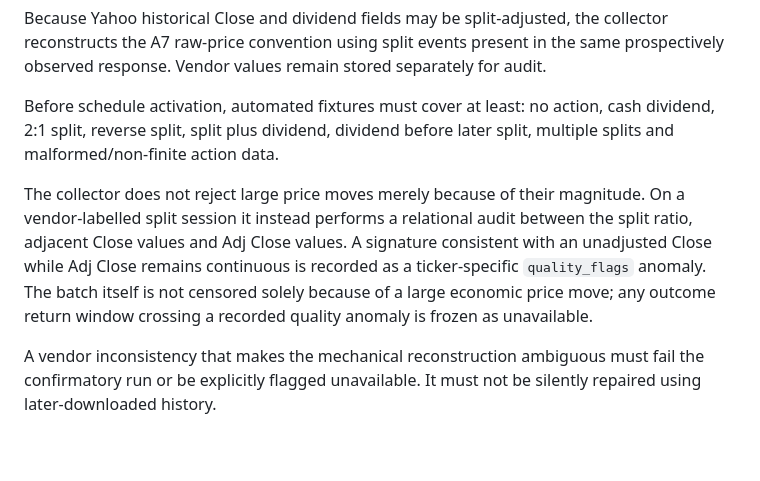
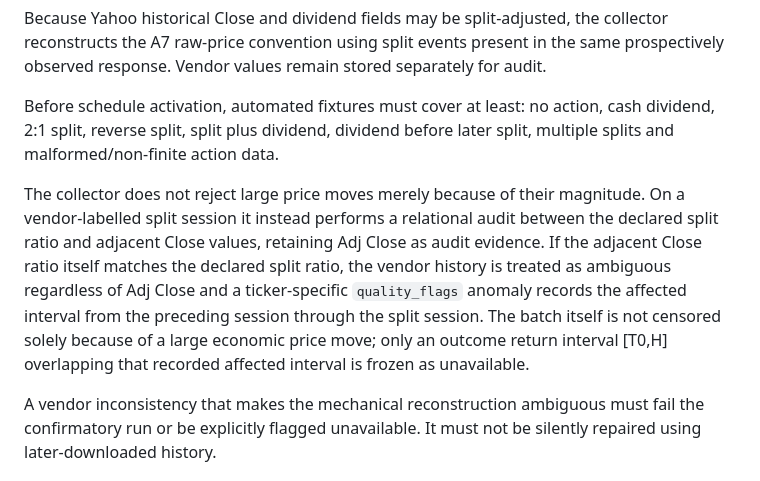
Before and after one commit to Rickhunter-stack/ai-investment-signals, a Markdown page: PREREGISTRATION.md, the part around the change. GitHub-like rendering; blank space fills up the shorter version.

Commit message:
docs: define localized split ambiguity interval

```diff
--- a/PREREGISTRATION.md
+++ b/PREREGISTRATION.md
@@ -477,7 +477,7 @@ Because Yahoo historical Close and dividend fields may be split-adjusted, the co
 
 Before schedule activation, automated fixtures must cover at least: no action, cash dividend, 2:1 split, reverse split, split plus dividend, dividend before later split, multiple splits and malformed/non-finite action data.
 
-The collector does not reject large price moves merely because of their magnitude. On a vendor-labelled split session it instead performs a relational audit between the split ratio, adjacent Close values and Adj Close values. A signature consistent with an unadjusted Close while Adj Close remains continuous is recorded as a ticker-specific `quality_flags` anomaly. The batch itself is not censored solely because of a large economic price move; any outcome return window crossing a recorded quality anomaly is frozen as unavailable.
+The collector does not reject large price moves merely because of their magnitude. On a vendor-labelled split session it instead performs a relational audit between the declared split ratio and adjacent Close values, retaining Adj Close as audit evidence. If the adjacent Close ratio itself matches the declared split ratio, the vendor history is treated as ambiguous regardless of Adj Close and a ticker-specific `quality_flags` anomaly records the affected interval from the preceding session through the split session. The batch itself is not censored solely because of a large economic price move; only an outcome return interval [T0,H] overlapping that recorded affected interval is frozen as unavailable.
 
 A vendor inconsistency that makes the mechanical reconstruction ambiguous must fail the confirmatory run or be explicitly flagged unavailable. It must not be silently repaired using later-downloaded history.
 
```
